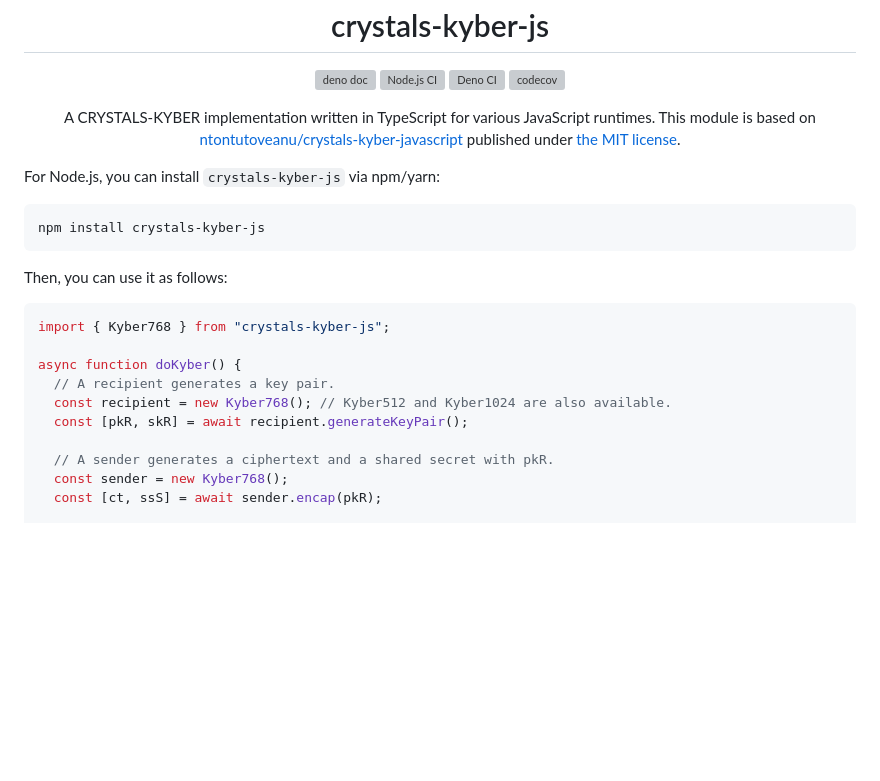
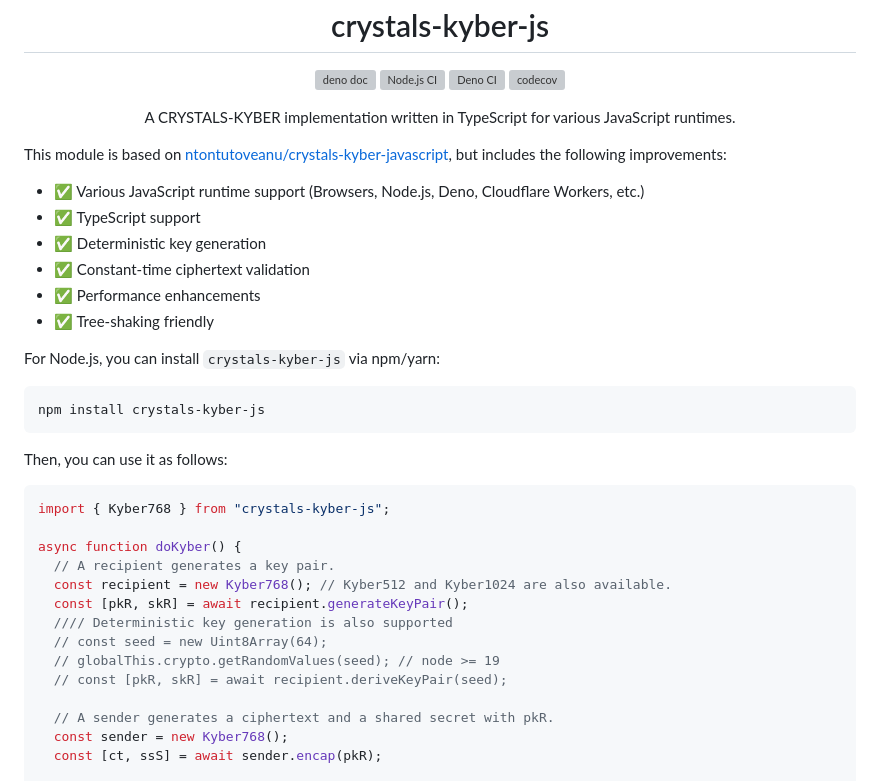
Before and after one commit to dajiaji/crystals-kyber-js, a Markdown page: README.md, the part around the change. Rendered like a GitHub page; blank space fills up the shorter version; grey boxes are pictures that could not be loaded.

```diff
--- a/README.md
+++ b/README.md
@@ -10,10 +10,18 @@
 </div>
 
 <div align="center">
-A CRYSTALS-KYBER implementation written in TypeScript for various JavaScript runtimes. This module is based on <a href="https://github.com/antontutoveanu/crystals-kyber-javascript">ntontutoveanu/crystals-kyber-javascript</a> published under <a href="https://github.com/antontutoveanu/crystals-kyber-javascript/blob/main/License">the MIT license</a>.
+A CRYSTALS-KYBER implementation written in TypeScript for various JavaScript runtimes.<br>
 </div>
+<p></p>
 
-<p></p>
+This module is based on <a href="https://github.com/antontutoveanu/crystals-kyber-javascript">ntontutoveanu/crystals-kyber-javascript</a>, but includes the following improvements:<br>
+
+- ✅ Various JavaScript runtime support (Browsers, Node.js, Deno, Cloudflare Workers, etc.)<br>
+- ✅ TypeScript support<br>
+- ✅ Deterministic key generation<br>
+- ✅ Constant-time ciphertext validation<br>
+- ✅ Performance enhancements<br>
+- ✅ Tree-shaking friendly<br>
 
 For Node.js, you can install `crystals-kyber-js` via npm/yarn:
 
@@ -30,6 +38,10 @@ async function doKyber() {
   // A recipient generates a key pair.
   const recipient = new Kyber768(); // Kyber512 and Kyber1024 are also available.
   const [pkR, skR] = await recipient.generateKeyPair();
+  //// Deterministic key generation is also supported
+  // const seed = new Uint8Array(64);
+  // globalThis.crypto.getRandomValues(seed); // node >= 19
+  // const [pkR, skR] = await recipient.deriveKeyPair(seed);
 
   // A sender generates a ciphertext and a shared secret with pkR.
   const sender = new Kyber768();
```
